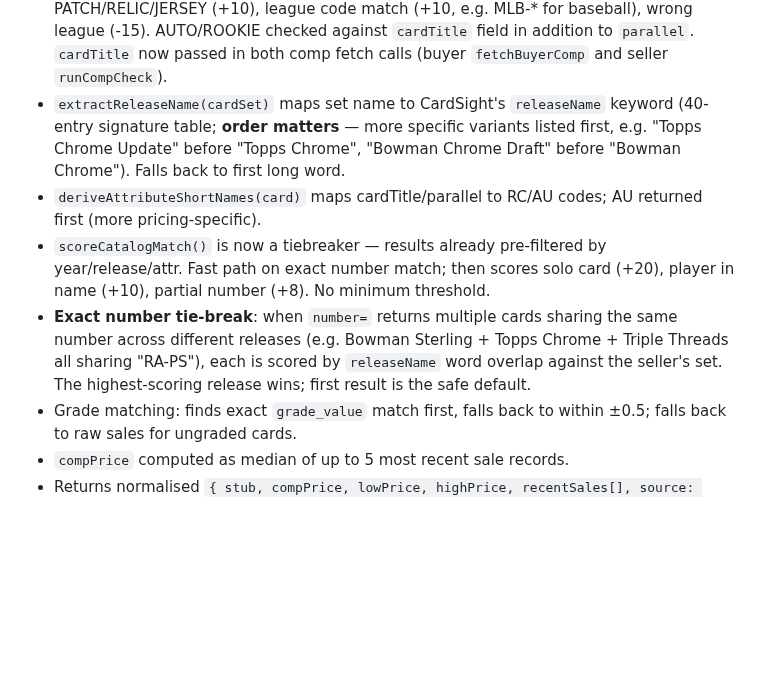
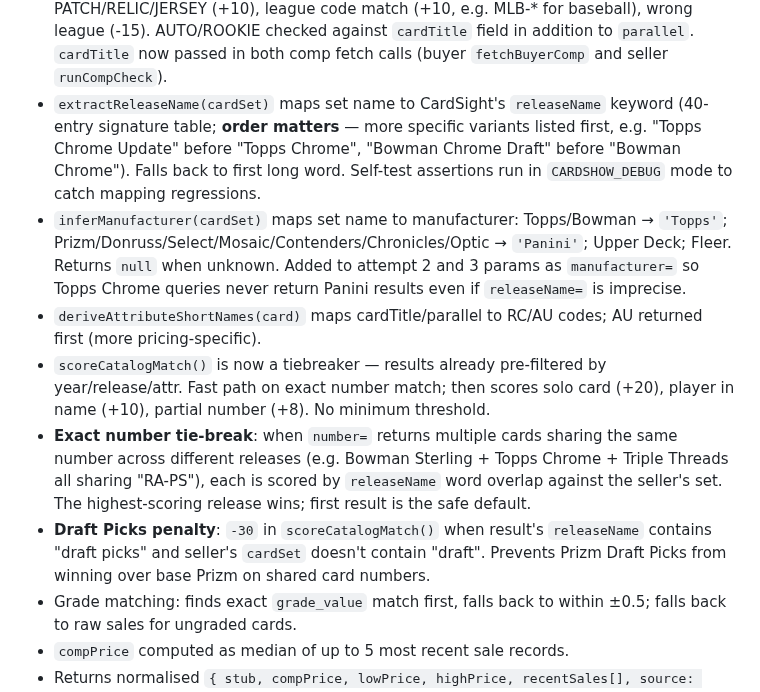
Before and after one commit to drew51115/cardshow, a Markdown page: CLAUDE.md, the part around the change. Drawn GitHub-style; blank space fills up the shorter version.

Commit message:
Update CLAUDE.md: document manufacturer filter, Draft Picks penalty, self-test
Co-Authored-By: Claude Sonnet 4.6 <noreply@anthropic.com>
Claude-Session: https://claude.ai/code/session_014sXVYcrtRyfgrU65ivDa8a

```diff
--- a/CLAUDE.md
+++ b/CLAUDE.md
@@ -424,10 +424,12 @@ Cancel at each state:
 - `listing_type` filter accepts `'sold'`, `'completed'`, `'auction'`, `'fixed'`; records with absent field are also included as fallback.
 - Catalog result selection: `scoreCatalogMatch(results, card)` scores all 10 candidates (take=10) and returns the highest-scoring card above a 40-point threshold. Scoring: year match 40 pts (mismatch disqualifies the candidate entirely), set/release name up to 30 pts (10 per matching keyword), solo-player bonus 15 pts (multi-player cards penalised -5 per slash), card number 10 pts exact / 5 pts partial, AUTO attribute 5 pts, player in name 5 pts. `release=` hint also passed to catalog endpoint to help narrow server-side results. `CARDSHOW_DEBUG` logs each candidate's score and the selected card.
 - Expanded attribute scoring: ROOKIE (+15/-5), AUTO (+10/-10), REFRACTOR (+10), PATCH/RELIC/JERSEY (+10), league code match (+10, e.g. MLB-* for baseball), wrong league (-15). AUTO/ROOKIE checked against `cardTitle` field in addition to `parallel`. `cardTitle` now passed in both comp fetch calls (buyer `fetchBuyerComp` and seller `runCompCheck`).
-- `extractReleaseName(cardSet)` maps set name to CardSight's `releaseName` keyword (40-entry signature table; **order matters** — more specific variants listed first, e.g. "Topps Chrome Update" before "Topps Chrome", "Bowman Chrome Draft" before "Bowman Chrome"). Falls back to first long word.
+- `extractReleaseName(cardSet)` maps set name to CardSight's `releaseName` keyword (40-entry signature table; **order matters** — more specific variants listed first, e.g. "Topps Chrome Update" before "Topps Chrome", "Bowman Chrome Draft" before "Bowman Chrome"). Falls back to first long word. Self-test assertions run in `CARDSHOW_DEBUG` mode to catch mapping regressions.
+- `inferManufacturer(cardSet)` maps set name to manufacturer: Topps/Bowman → `'Topps'`; Prizm/Donruss/Select/Mosaic/Contenders/Chronicles/Optic → `'Panini'`; Upper Deck; Fleer. Returns `null` when unknown. Added to attempt 2 and 3 params as `manufacturer=` so Topps Chrome queries never return Panini results even if `releaseName=` is imprecise.
 - `deriveAttributeShortNames(card)` maps cardTitle/parallel to RC/AU codes; AU returned first (more pricing-specific).
 - `scoreCatalogMatch()` is now a tiebreaker — results already pre-filtered by year/release/attr. Fast path on exact number match; then scores solo card (+20), player in name (+10), partial number (+8). No minimum threshold.
 - **Exact number tie-break**: when `number=` returns multiple cards sharing the same number across different releases (e.g. Bowman Sterling + Topps Chrome + Triple Threads all sharing "RA-PS"), each is scored by `releaseName` word overlap against the seller's set. The highest-scoring release wins; first result is the safe default.
+- **Draft Picks penalty**: `-30` in `scoreCatalogMatch()` when result's `releaseName` contains "draft picks" and seller's `cardSet` doesn't contain "draft". Prevents Prizm Draft Picks from winning over base Prizm on shared card numbers.
 - Grade matching: finds exact `grade_value` match first, falls back to within ±0.5; falls back to raw sales for ungraded cards.
 - `compPrice` computed as median of up to 5 most recent sale records.
 - Returns normalised `{ stub, compPrice, lowPrice, highPrice, recentSales[], source: 'cardsight', matchedCard, parallelId, cardId, isBinOnly }`.
```
